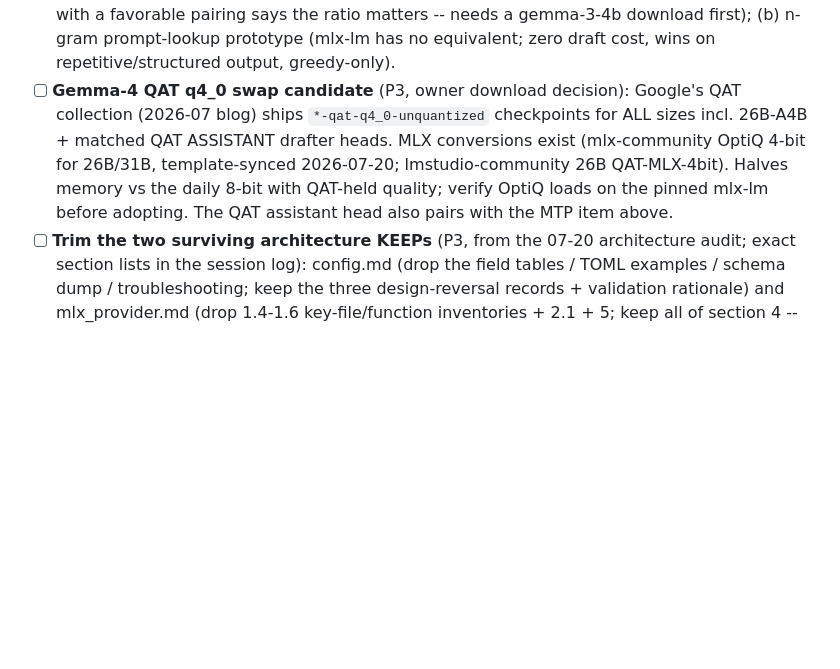
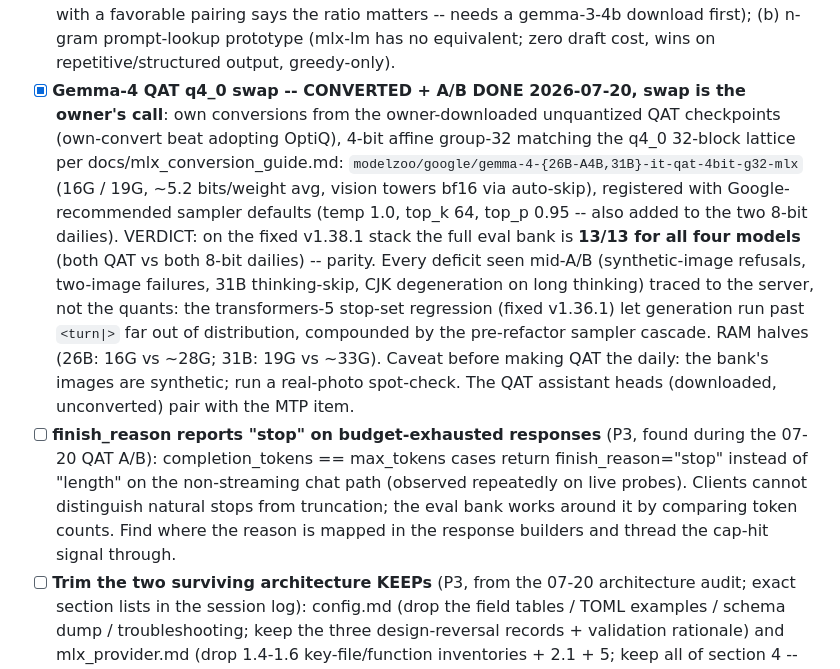
Before and after one commit to fblissjr/heylookitsanllm, a Markdown page: docs/project/TODO.md, the part around the change. Rendered like a GitHub page; blank space fills up the shorter version.

Commit message:
docs(todo): QAT A/B verdict -- 13/13 parity on the fixed stack; finish_reason follow-up

```diff
--- a/docs/project/TODO.md
+++ b/docs/project/TODO.md
@@ -40,14 +40,30 @@ ordering and the sole-user/minimal-custom-code posture.
   ratio matters -- needs a gemma-3-4b download first); (b) n-gram
   prompt-lookup prototype (mlx-lm has no equivalent; zero draft cost, wins on
   repetitive/structured output, greedy-only).
-- [ ] **Gemma-4 QAT q4_0 swap candidate** (P3, owner download decision):
-  Google's QAT collection (2026-07 blog) ships `*-qat-q4_0-unquantized`
-  checkpoints for ALL sizes incl. 26B-A4B + matched QAT ASSISTANT drafter
-  heads. MLX conversions exist (mlx-community OptiQ 4-bit for 26B/31B,
-  template-synced 2026-07-20; lmstudio-community 26B QAT-MLX-4bit). Halves
-  memory vs the daily 8-bit with QAT-held quality; verify OptiQ loads on the
-  pinned mlx-lm before adopting. The QAT assistant head also pairs with the
-  MTP item above.
+- [x] **Gemma-4 QAT q4_0 swap -- CONVERTED + A/B DONE 2026-07-20, swap is
+  the owner's call**: own conversions from the owner-downloaded unquantized
+  QAT checkpoints (own-convert beat adopting OptiQ), 4-bit affine group-32
+  matching the q4_0 32-block lattice per docs/mlx_conversion_guide.md:
+  `modelzoo/google/gemma-4-{26B-A4B,31B}-it-qat-4bit-g32-mlx` (16G / 19G,
+  ~5.2 bits/weight avg, vision towers bf16 via auto-skip), registered with
+  Google-recommended sampler defaults (temp 1.0, top_k 64, top_p 0.95 --
+  also added to the two 8-bit dailies). VERDICT: on the fixed v1.38.1 stack
+  the full eval bank is **13/13 for all four models** (both QAT vs both
+  8-bit dailies) -- parity. Every deficit seen mid-A/B (synthetic-image
+  refusals, two-image failures, 31B thinking-skip, CJK degeneration on long
+  thinking) traced to the server, not the quants: the transformers-5
+  stop-set regression (fixed v1.36.1) let generation run past `<turn|>` far
+  out of distribution, compounded by the pre-refactor sampler cascade. RAM
+  halves (26B: 16G vs ~28G; 31B: 19G vs ~33G). Caveat before making QAT the
+  daily: the bank's images are synthetic; run a real-photo spot-check.
+  The QAT assistant heads (downloaded, unconverted) pair with the MTP item.
+- [ ] **finish_reason reports "stop" on budget-exhausted responses** (P3,
+  found during the 07-20 QAT A/B): completion_tokens == max_tokens cases
+  return finish_reason="stop" instead of "length" on the non-streaming chat
+  path (observed repeatedly on live probes). Clients cannot distinguish
+  natural stops from truncation; the eval bank works around it by comparing
+  token counts. Find where the reason is mapped in the response builders
+  and thread the cap-hit signal through.
 - [ ] **Trim the two surviving architecture KEEPs** (P3, from the 07-20
   architecture audit; exact section lists in the session log): config.md
   (drop the field tables / TOML examples / schema dump / troubleshooting;
```
